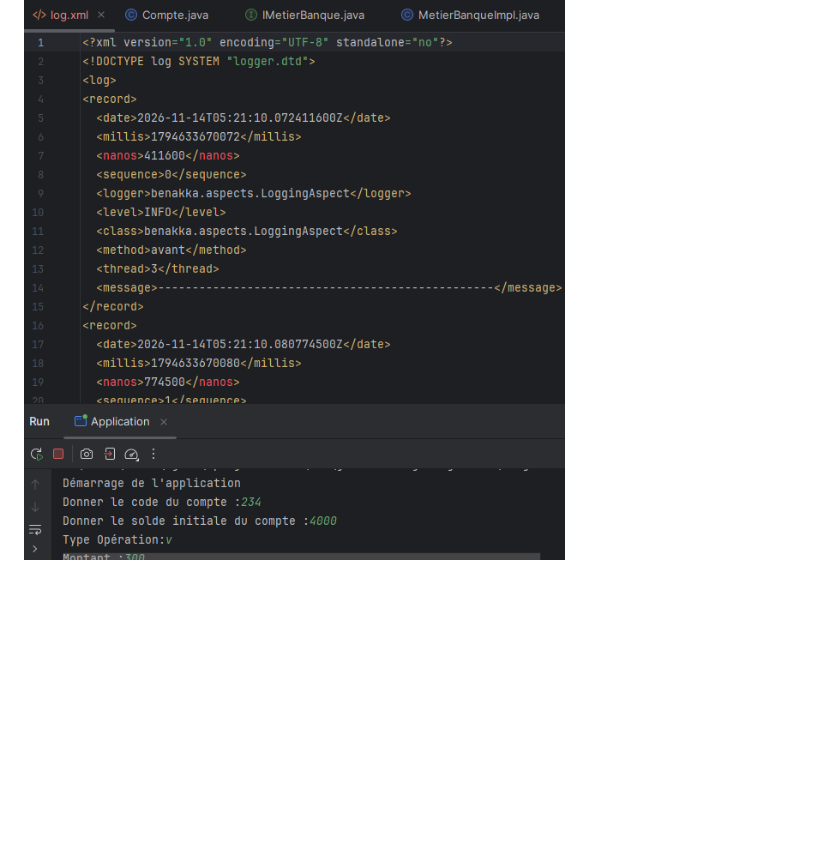
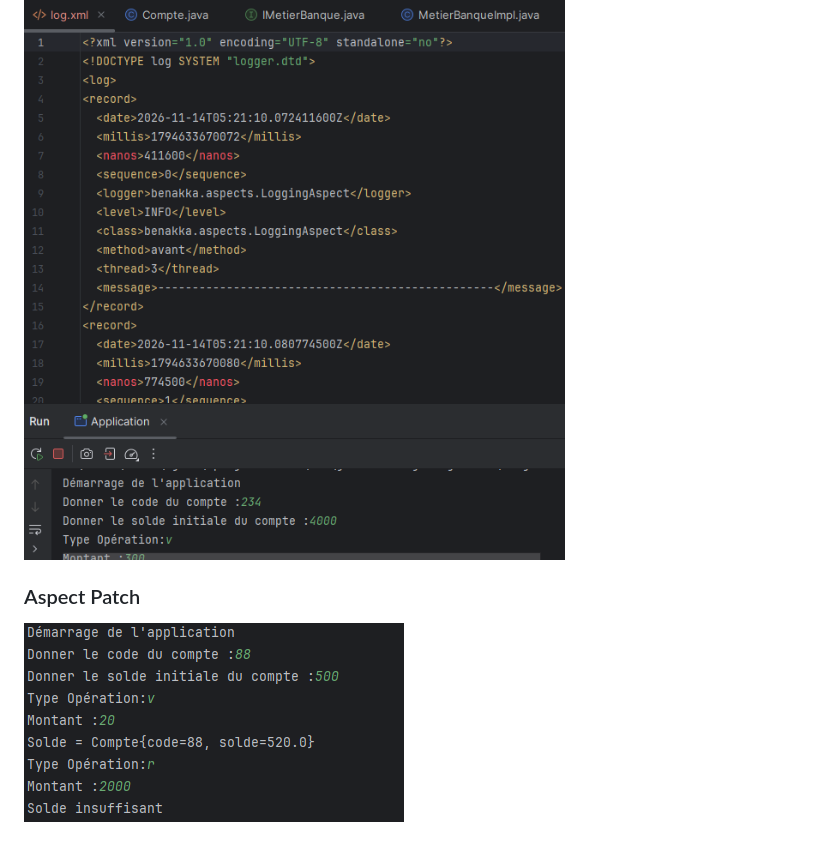
Before and after one commit to Fati89/Aspect-Oriented-Programming, a Markdown page: README.md, the part around the change. Drawn GitHub-style; pictures changed too: img_7.png (added); blank space fills up the shorter version.

Commit message:
aspect de Patch

```diff
--- a/README.md
+++ b/README.md
@@ -15,3 +15,6 @@
 ![img_5.png](img_5.png)
 #### logging dans un fichier xml
 ![img_6.png](img_6.png)
+
+### Aspect Patch
+![img_7.png](img_7.png)
```
Also changed, not shown: 3 other files.
